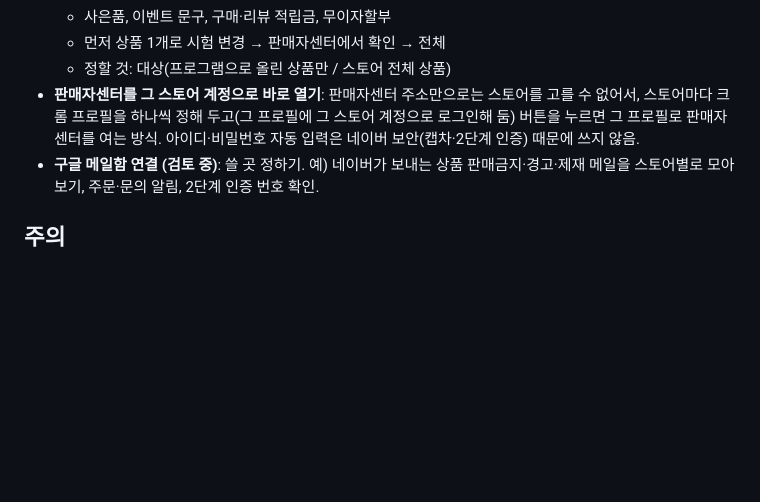
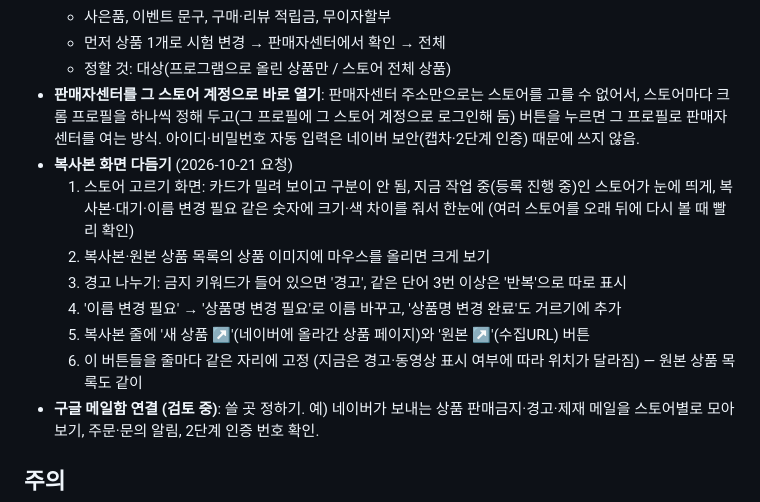
Before and after one commit to logvinca99-cell/logvinca, a Markdown page: README.md, the part around the change. Rendered like a GitHub page; blank space fills up the shorter version.

Commit message:
나중에 할 일 목록에 복사본 화면 다듬기 요청 추가
Co-Authored-By: Claude Opus 5.5 <noreply@anthropic.com>
Claude-Session: https://claude.ai/code/session_01PmnXaaftYYf8KKAWe8HpPW

```diff
--- a/README.md
+++ b/README.md
@@ -213,6 +213,13 @@ python zzim.py --console --file stores.txt
   - 먼저 상품 1개로 시험 변경 → 판매자센터에서 확인 → 전체
   - 정할 것: 대상(프로그램으로 올린 상품만 / 스토어 전체 상품)
 - **판매자센터를 그 스토어 계정으로 바로 열기**: 판매자센터 주소만으로는 스토어를 고를 수 없어서, 스토어마다 크롬 프로필을 하나씩 정해 두고(그 프로필에 그 스토어 계정으로 로그인해 둠) 버튼을 누르면 그 프로필로 판매자센터를 여는 방식. 아이디·비밀번호 자동 입력은 네이버 보안(캡차·2단계 인증) 때문에 쓰지 않음.
+- **복사본 화면 다듬기** (2026-10-21 요청)
+  1. 스토어 고르기 화면: 카드가 밀려 보이고 구분이 안 됨, 지금 작업 중(등록 진행 중)인 스토어가 눈에 띄게, 복사본·대기·이름 변경 필요 같은 숫자에 크기·색 차이를 줘서 한눈에 (여러 스토어를 오래 뒤에 다시 볼 때 빨리 확인)
+  2. 복사본·원본 상품 목록의 상품 이미지에 마우스를 올리면 크게 보기
+  3. 경고 나누기: 금지 키워드가 들어 있으면 '경고', 같은 단어 3번 이상은 '반복'으로 따로 표시
+  4. '이름 변경 필요' → '상품명 변경 필요'로 이름 바꾸고, '상품명 변경 완료'도 거르기에 추가
+  5. 복사본 줄에 '새 상품 ↗'(네이버에 올라간 상품 페이지)와 '원본 ↗'(수집URL) 버튼
+  6. 이 버튼들을 줄마다 같은 자리에 고정 (지금은 경고·동영상 표시 여부에 따라 위치가 달라짐) — 원본 상품 목록도 같이
 - **구글 메일함 연결 (검토 중)**: 쓸 곳 정하기. 예) 네이버가 보내는 상품 판매금지·경고·제재 메일을 스토어별로 모아 보기, 주문·문의 알림, 2단계 인증 번호 확인.
 
 ## 주의
```
